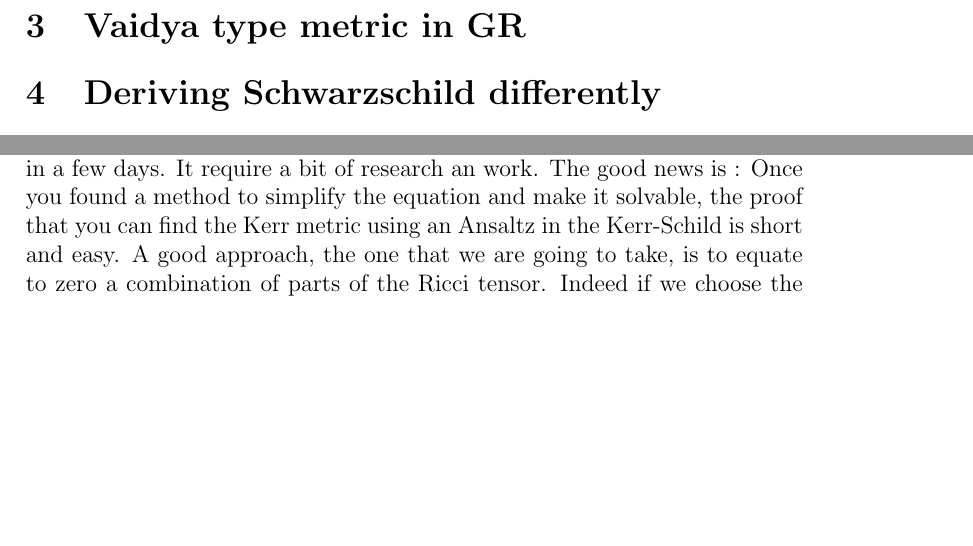
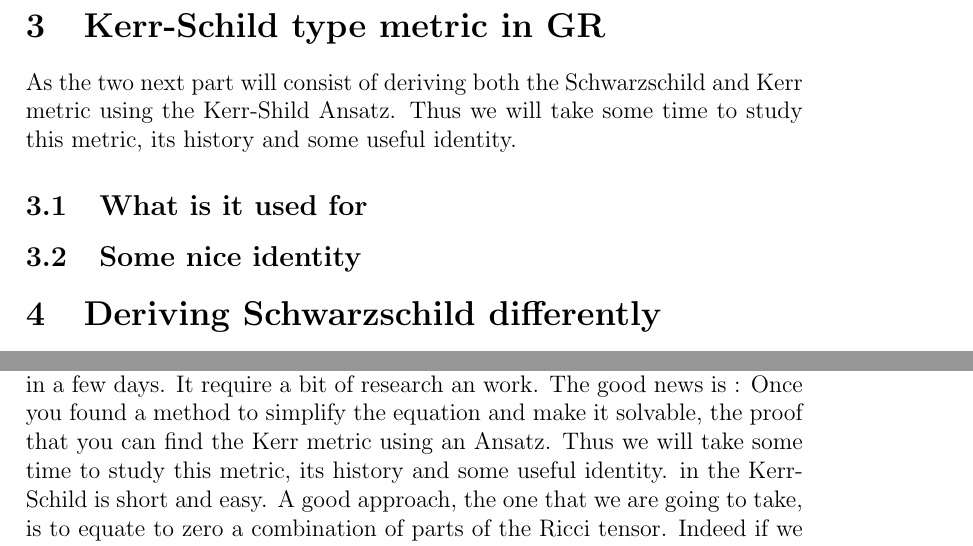
Before and after one commit to adriensas/MATHM901, a LaTeX document (Latex/Project.tex): two parts of pages 5 and 10 of 10, joined at a grey line, cut so that both start at the same text, the shorter picture padded with empty space. Compiled offline with pdfLaTeX.

Commit message:
Started 3

```diff
--- a/Latex/Project.tex
+++ b/Latex/Project.tex
@@ -163,7 +163,11 @@ Thus we can define the Riemann curvature tensor :
 	defines the Riemann curvature tensor $R_{adi}^b$.
 \end{definition}
 
-\section{Vaidya type metric in GR}
+\section{Kerr-Schild type metric in GR}
+As the two next part will consist of deriving both the Schwarzschild and Kerr metric using the Kerr-Shild Ansatz.
+Thus we will take some time to study this metric, its history and some useful identity.
+\subsection{What is it used for}
+\subsection{Some nice identity}
 
 \section{Deriving Schwarzschild differently}
 In this section we will be interested in trying to find Schwarzschild differently using the general Kerr-Shild form :
@@ -339,7 +343,8 @@ We can do a little bit a better by looking at the Ricci tensor $R_{00}$ :
 It is a little bit better but still it is a second order PDE that can be quite difficult to solve.
 As we start to see, solving the Einstein field equation for $H(r,z)$ with this metric, is not an easy task that you can exptect to complete in a few days.
 It require a bit of research an work.
-The good news is : Once you found a method to simplify the equation and make it solvable, the proof that you can find the Kerr metric using an Ansaltz in the Kerr-Schild is short and easy.
+The good news is : Once you found a method to simplify the equation and make it solvable, the proof that you can find the Kerr metric using an Ansatz.
+Thus we will take some time to study this metric, its history and some useful identity. in the Kerr-Schild is short and easy.
 A good approach, the one that we are going to take, is to equate to zero a combination of parts of the Ricci tensor.
 Indeed if we choose the following combination equal to $0$ :
 \begin{equation*}
```
